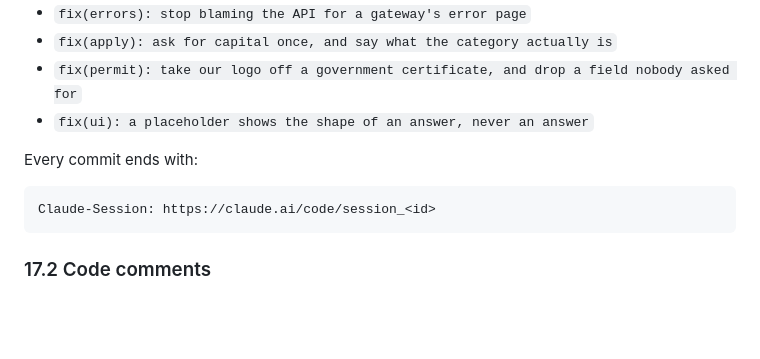
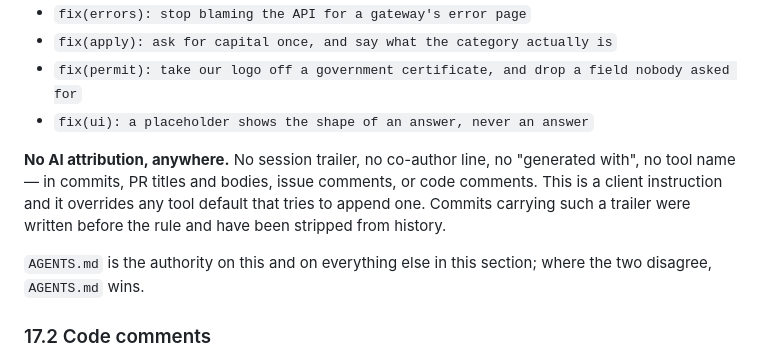
Before and after one commit to antuK3n/biztrack, a Markdown page: docs/HANDOFF.md, the part around the change. Drawn GitHub-style; blank space fills up the shorter version.

Commit message:
docs(handoff): stop instructing future sessions to add an attribution trailer
HANDOFF.md told the next session that every commit ends with a session
trailer. AGENTS.md now forbids exactly that, so the two contradicted each
other and the older document was the one being read as instruction.

Points at AGENTS.md as the authority rather than restating the rule, so
the next change to it has one place to land.

````diff
--- a/docs/HANDOFF.md
+++ b/docs/HANDOFF.md
@@ -1171,11 +1171,14 @@ Examples that set the tone:
 - `fix(permit): take our logo off a government certificate, and drop a field nobody asked for`
 - `fix(ui): a placeholder shows the shape of an answer, never an answer`
 
-Every commit ends with:
+**No AI attribution, anywhere.** No session trailer, no co-author line, no
+"generated with", no tool name — in commits, PR titles and bodies, issue
+comments, or code comments. This is a client instruction and it overrides any
+tool default that tries to append one. Commits carrying such a trailer were
+written before the rule and have been stripped from history.
 
-```
-Claude-Session: https://claude.ai/code/session_<id>
-```
+`AGENTS.md` is the authority on this and on everything else in this section;
+where the two disagree, `AGENTS.md` wins.
 
 ### 17.2 Code comments
 
````
